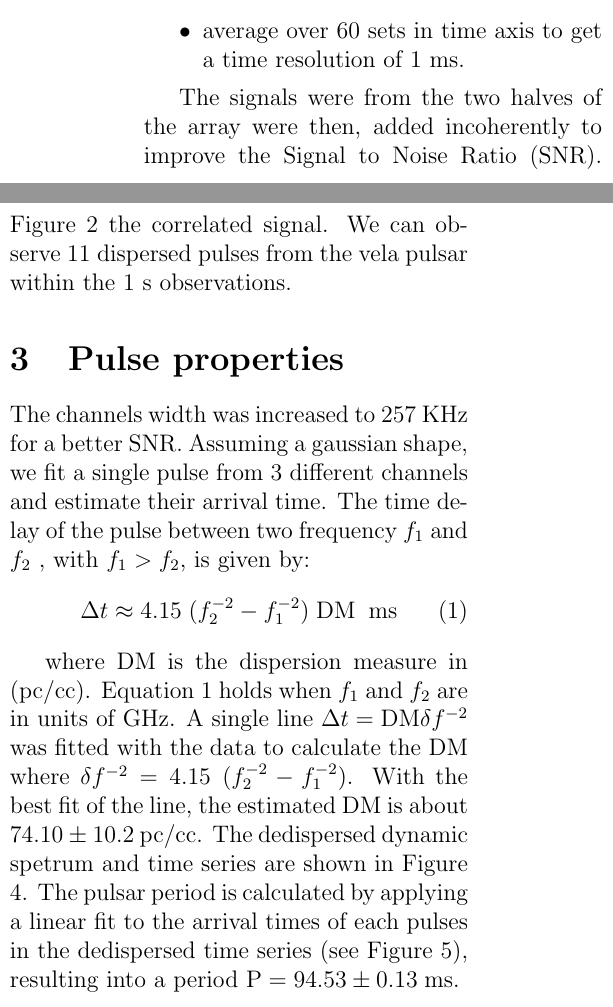
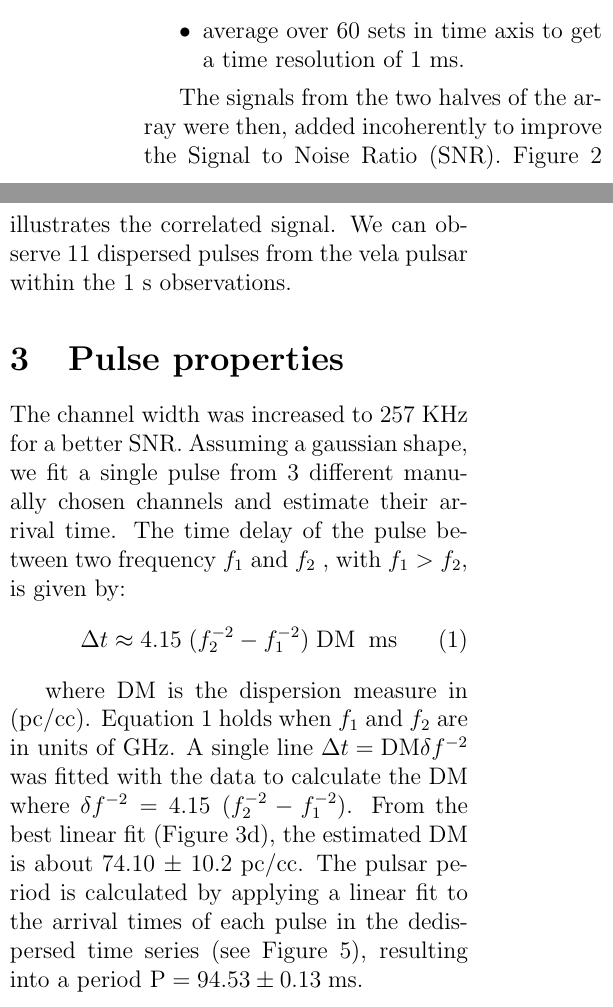
Before and after one commit to julioandrianjafy/Vela_Pulsar_data_analysis, a LaTeX document (Vela_pulsar.tex): two parts of the columns of page 1 of 5, joined at a grey line, cut so that both start at the same text. Compiled offline with pdfLaTeX.

Commit message:
final version write up

```diff
--- a/Vela_pulsar.tex
+++ b/Vela_pulsar.tex
@@ -30,15 +30,15 @@ The dynamic spectrum was obtained the same way as in Kishalay De report as follo
 
 \end{itemize}
 
-The signals were from the two halves of the array were then, added incoherently to improve the Signal to Noise Ratio (SNR). Figure 2 the correlated signal. We can observe 11 dispersed pulses from the vela pulsar within the 1 s observations.
+The signals from the two halves of the array were then, added incoherently to improve the Signal to Noise Ratio (SNR). Figure 2 illustrates the correlated signal. We can observe 11 dispersed pulses from the vela pulsar within the 1 s observations.
 
 \section{Pulse properties}
-The channels width was increased to 257 KHz for a better SNR. Assuming a gaussian shape, we fit a single pulse from 3 different channels and estimate their arrival time. The time delay of the pulse between two frequency $f_1$ and $f_2$ , with $f_1 > f_2$,  is given by:
+The channel width was increased to 257 KHz for a better SNR. Assuming a gaussian shape, we fit a single pulse from 3 different manually chosen channels and estimate their arrival time. The time delay of the pulse between two frequency $f_1$ and $f_2$ , with $f_1 > f_2$,  is given by:
 \begin{equation}
 \Delta t \approx 4.15 \;(f_2^{-2} - f_1^{-2})\; \mbox{DM} \;\; \mbox{ms}
 \end{equation}
 
-where DM is the dispersion measure in (pc/cc). Equation 1 holds when $f_1$ and $f_2$ are in units of GHz. A single line $\Delta t = \mbox{DM}\delta f^{-2}$   was fitted with the data to calculate the DM where $\delta f^{-2}= 4.15 \;(f_2^{-2} - f_1^{-2})$. With the best fit of the line, the estimated DM is about 74.10 $\pm$ 10.2 pc/cc. The dedispersed dynamic spetrum and time series are shown in Figure 4. The pulsar period is calculated by applying a linear fit to the arrival times of each pulses in the dedispersed time series (see Figure 5), resulting into a period $\mbox{P} = 94.53 \pm 0.13 \; \mbox{ms}$.
+where DM is the dispersion measure in (pc/cc). Equation 1 holds when $f_1$ and $f_2$ are in units of GHz. A single line $\Delta t = \mbox{DM}\delta f^{-2}$   was fitted with the data to calculate the DM where $\delta f^{-2}= 4.15 \;(f_2^{-2} - f_1^{-2})$. From the best linear fit (Figure 3d), the estimated DM is about 74.10 $\pm$ 10.2 pc/cc. The pulsar period is calculated by applying a linear fit to the arrival times of each pulse in the dedispersed time series (see Figure 5), resulting into a period $\mbox{P} = 94.53 \pm 0.13 \; \mbox{ms}$.
 
 \end{multicols}
 
```
Also changed, not shown: Vela_pulsar.pdf, Vela_pulsar.tex (8 more changed lines).
